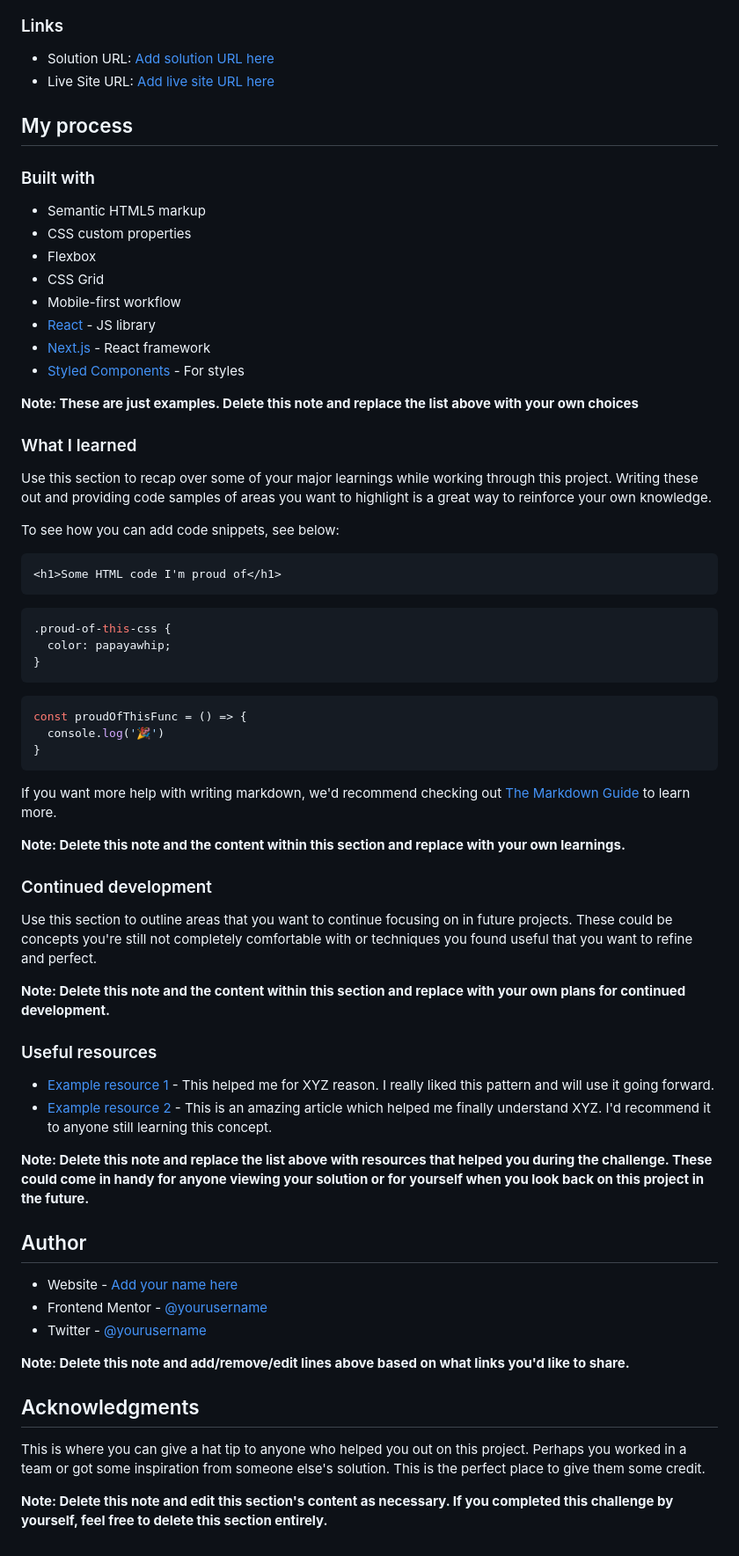
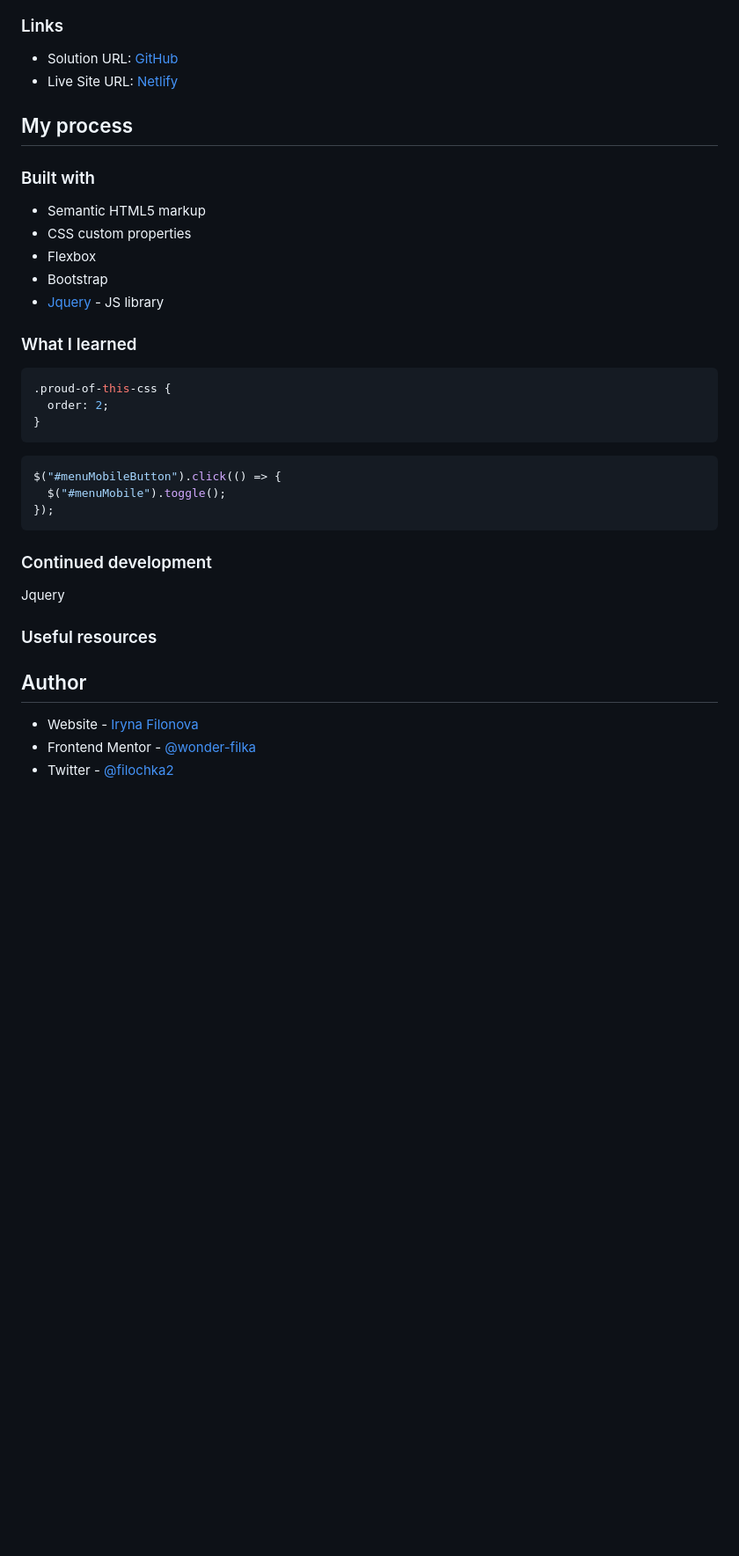
Before and after one commit to wonder-filka/Easybank-landing-page, a Markdown page: README-template.md, the part around the change printed below. Shown: that part at 88% size. GitHub-like rendering; blank space fills up the shorter version.

Commit message:
readmy

````diff
--- a/README-template.md
+++ b/README-template.md
@@ -41,8 +29,8 @@ Then crop/optimize/edit your image however you like, add it to your project, and
 
 ### Links
 
-- Solution URL: [Add solution URL here](https://your-solution-url.com)
-- Live Site URL: [Add live site URL here](https://your-live-site-url.com)
+- Solution URL: [GitHub](https://github.com/wonder-filka/Easybank-landing-page)
+- Live Site URL: [Netlify](https://mellifluous-scone-932faf.netlify.app/)
 
 ## My process
 
@@ -51,61 +39,31 @@ Then crop/optimize/edit your image however you like, add it to your project, and
 - Semantic HTML5 markup
 - CSS custom properties
 - Flexbox
-- CSS Grid
-- Mobile-first workflow
-- [React](https://reactjs.org/) - JS library
-- [Next.js](https://nextjs.org/) - React framework
-- [Styled Components](https://styled-components.com/) - For styles
-
-**Note: These are just examples. Delete this note and replace the list above with your own choices**
+- Bootstrap
+- [Jquery](https://jquery.com/) - JS library
 
 ### What I learned
 
-Use this section to recap over some of your major learnings while working through this project. Writing these out and providing code samples of areas you want to highlight is a great way to reinforce your own knowledge.
-
-To see how you can add code snippets, see below:
-
-```html
-<h1>Some HTML code I'm proud of</h1>
-```
 ```css
 .proud-of-this-css {
-  color: papayawhip;
-}
-```
-```js
-const proudOfThisFunc = () => {
-  console.log('🎉')
+  order: 2;
 }
 ```
 
-If you want more help with writing markdown, we'd recommend checking out [The Markdown Guide](https://www.markdownguide.org/) to learn more.
-
-**Note: Delete this note and the content within this section and replace with your own learnings.**
+```js
+$("#menuMobileButton").click(() => {
+  $("#menuMobile").toggle();
+});
+```
 
 ### Continued development
 
-Use this section to outline areas that you want to continue focusing on in future projects. These could be concepts you're still not completely comfortable with or techniques you found useful that you want to refine and perfect.
-
-**Note: Delete this note and the content within this section and replace with your own plans for continued development.**
+Jquery
 
 ### Useful resources
 
-- [Example resource 1](https://www.example.com) - This helped me for XYZ reason. I really liked this pattern and will use it going forward.
-- [Example resource 2](https://www.example.com) - This is an amazing article which helped me finally understand XYZ. I'd recommend it to anyone still learning this concept.
-
-**Note: Delete this note and replace the list above with resources that helped you during the challenge. These could come in handy for anyone viewing your solution or for yourself when you look back on this project in the future.**
-
 ## Author
 
-- Website - [Add your name here](https://www.your-site.com)
-- Frontend Mentor - [@yourusername](https://www.frontendmentor.io/profile/yourusername)
-- Twitter - [@yourusername](https://www.twitter.com/yourusername)
-
-**Note: Delete this note and add/remove/edit lines above based on what links you'd like to share.**
-
-## Acknowledgments
-
-This is where you can give a hat tip to anyone who helped you out on this project. Perhaps you worked in a team or got some inspiration from someone else's solution. This is the perfect place to give them some credit.
-
-**Note: Delete this note and edit this section's content as necessary. If you completed this challenge by yourself, feel free to delete this section entirely.**
+- Website - [Iryna Filonova](https://sensational-cactus-93a152.netlify.app/)
+- Frontend Mentor - [@wonder-filka](https://www.frontendmentor.io/profile/wonder-filka)
+- Twitter - [@filochka2](https://twitter.com/filochka2)
````
Also changed, not shown: other parts of README-template.md (+3 -15 lines), Screenshot.png (added), 1 other file.
